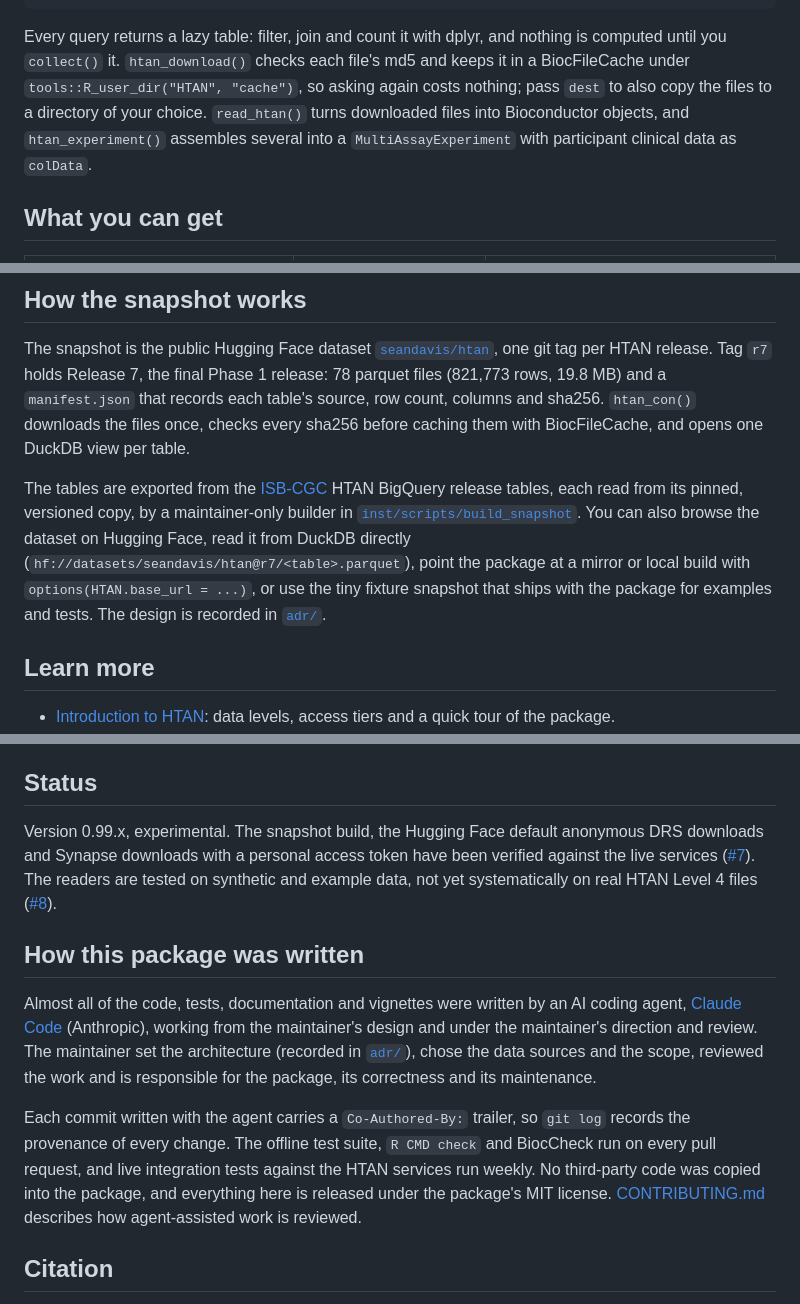
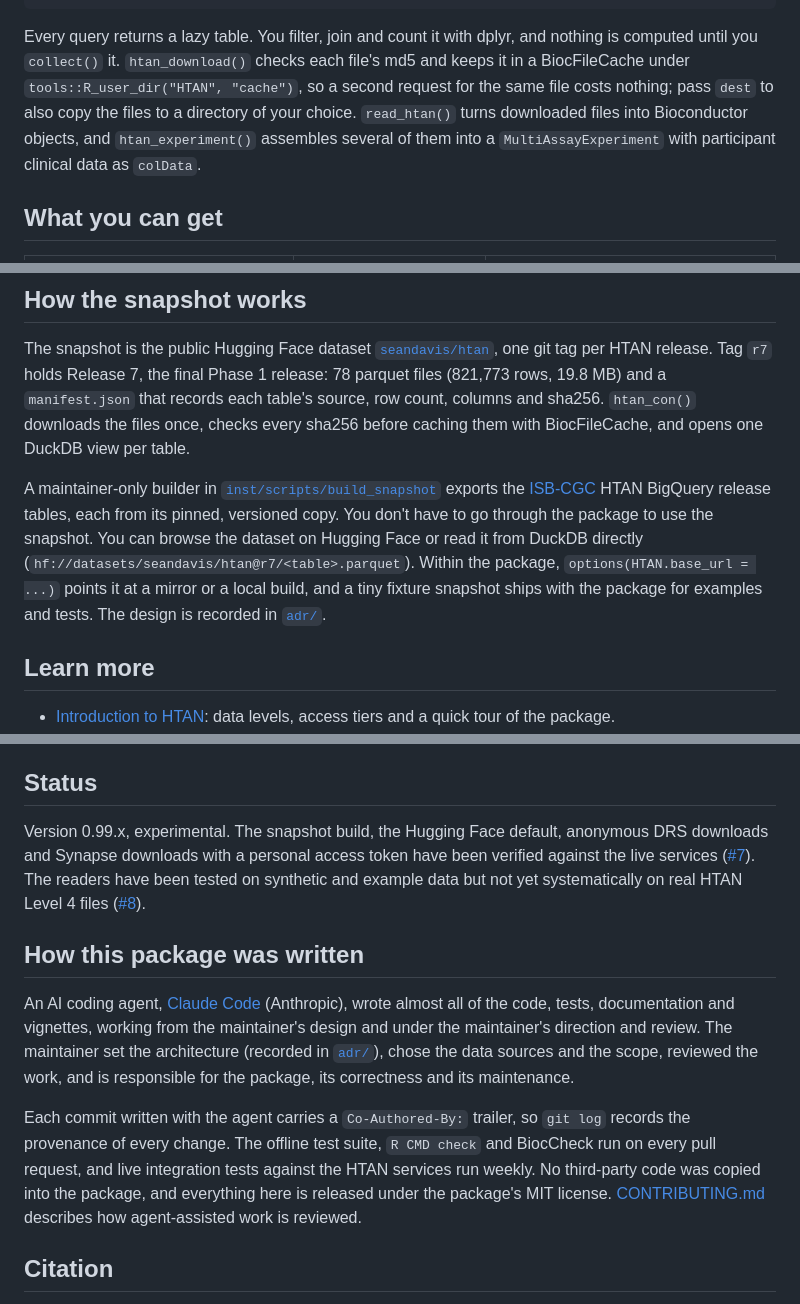
Before and after one commit to BiocStaging/HTAN, a Markdown page: README.md, 3 parts joined by grey strips. GitHub-like rendering.

````diff
--- a/README.md
+++ b/README.md
@@ -59,14 +59,14 @@ img <- htan_files(access == "open-gc", File_Size < 1e6) |> head(1)
 dl <- htan_download(img)               # anonymous, no account; cached
 ```
 
-Every query returns a lazy table: filter, join and count it with dplyr, and
-nothing is computed until you `collect()` it. `htan_download()` checks
+Every query returns a lazy table. You filter, join and count it with dplyr,
+and nothing is computed until you `collect()` it. `htan_download()` checks
 each file's md5 and keeps it in a BiocFileCache under
-`tools::R_user_dir("HTAN", "cache")`, so asking again costs nothing; pass
-`dest` to also copy the files to a directory of your choice. `read_htan()`
-turns downloaded files into Bioconductor objects, and `htan_experiment()`
-assembles several into a `MultiAssayExperiment` with participant clinical
-data as `colData`.
+`tools::R_user_dir("HTAN", "cache")`, so a second request for the same file
+costs nothing; pass `dest` to also copy the files to a directory of your
+choice. `read_htan()` turns downloaded files into Bioconductor objects, and
+`htan_experiment()` assembles several of them into a `MultiAssayExperiment`
+with participant clinical data as `colData`.
 
 ## What you can get
 
@@ -88,14 +88,15 @@ each table's source, row count, columns and sha256. `htan_con()` downloads
 the files once, checks every sha256 before caching them with BiocFileCache,
 and opens one DuckDB view per table.
 
-The tables are exported from the [ISB-CGC](https://isb-cgc.org) HTAN
-BigQuery release tables, each read from its pinned, versioned copy, by a
-maintainer-only builder in
-[`inst/scripts/build_snapshot`](inst/scripts/build_snapshot). You can also
-browse the dataset on Hugging Face, read it from DuckDB directly
-(`hf://datasets/seandavis/htan@r7/<table>.parquet`), point the package at a
-mirror or local build with `options(HTAN.base_url = ...)`, or use the tiny
-fixture snapshot that ships with the package for examples and tests. The
+A maintainer-only builder in
+[`inst/scripts/build_snapshot`](inst/scripts/build_snapshot) exports the
+[ISB-CGC](https://isb-cgc.org) HTAN BigQuery release tables, each from its
+pinned, versioned copy. You don't have to go through
+the package to use the snapshot. You can browse the dataset on Hugging Face
+or read it from DuckDB directly
+(`hf://datasets/seandavis/htan@r7/<table>.parquet`). Within the package,
+`options(HTAN.base_url = ...)` points it at a mirror or a local build, and a
+tiny fixture snapshot ships with the package for examples and tests. The
 design is recorded in [`adr/`](adr/).
 
 ## Learn more
@@ -116,28 +117,28 @@ on the same site.
 
 ## Status
 
-Version 0.99.x, experimental. The snapshot build, the Hugging Face default
+Version 0.99.x, experimental. The snapshot build, the Hugging Face default,
 anonymous DRS downloads and Synapse downloads with a personal access token
 have been verified against the live services
-([#7](https://github.com/seandavi/HTAN/issues/7)). The readers are tested on
-synthetic and example data, not yet systematically on real HTAN Level 4
-files ([#8](https://github.com/seandavi/HTAN/issues/8)).
+([#7](https://github.com/seandavi/HTAN/issues/7)). The readers have been
+tested on synthetic and example data but not yet systematically on real
+HTAN Level 4 files ([#8](https://github.com/seandavi/HTAN/issues/8)).
 
 ## How this package was written
 
-Almost all of the code, tests, documentation and vignettes were written by
-an AI coding agent, [Claude Code](https://claude.com/claude-code)
-(Anthropic), working from the maintainer's design and under the maintainer's
+An AI coding agent, [Claude Code](https://claude.com/claude-code)
+(Anthropic), wrote almost all of the code, tests, documentation and
+vignettes, working from the maintainer's design and under the maintainer's
 direction and review. The maintainer set the architecture (recorded in
-[`adr/`](adr/)), chose the data sources and the scope, reviewed the work and
-is responsible for the package, its correctness and its maintenance.
+[`adr/`](adr/)), chose the data sources and the scope, reviewed the work,
+and is responsible for the package, its correctness and its maintenance.
 
 Each commit written with the agent carries a `Co-Authored-By:` trailer, so
 `git log` records the provenance of every change. The offline test suite,
 `R CMD check` and BiocCheck run on every pull request, and live integration
-tests against the HTAN services run weekly. No third-party code was
-copied into the package, and everything here is released under the
-package's MIT license. [CONTRIBUTING.md](CONTRIBUTING.md#how-we-use-ai-coding-agents)
+tests against the HTAN services run weekly. No third-party code was copied
+into the package, and everything here is released under the package's MIT
+license. [CONTRIBUTING.md](CONTRIBUTING.md#how-we-use-ai-coding-agents)
 describes how agent-assisted work is reviewed.
 
 ## Citation
````
Also changed, not shown: other parts of README.md (+5 -5 lines), CONTRIBUTING.md (+20 -19 lines).
